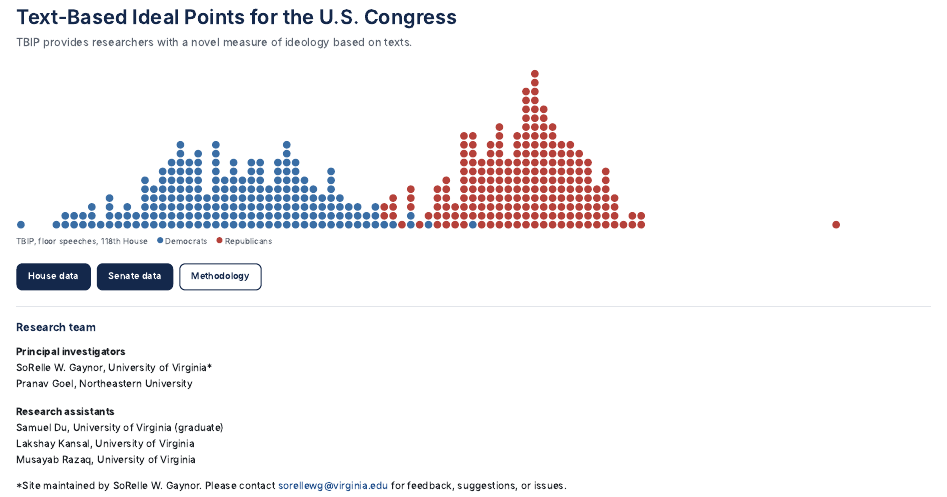
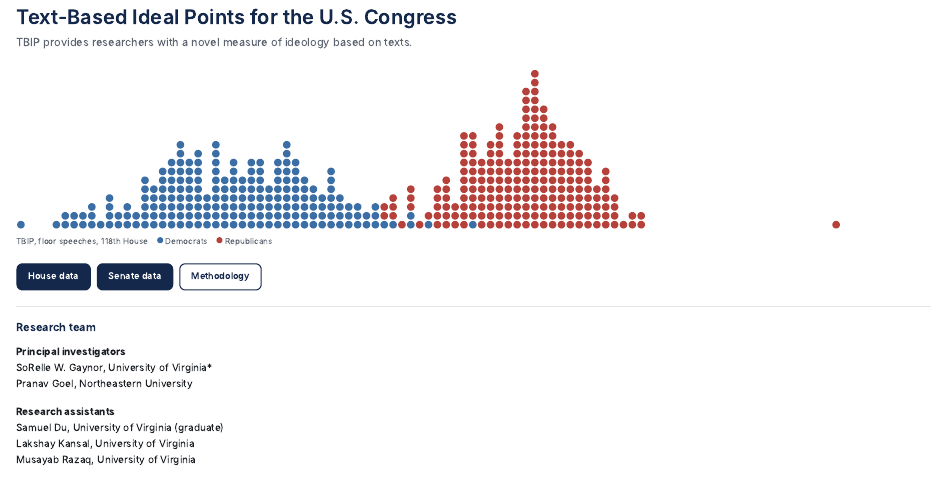
Before and after one commit to sorellewg/TBIP, a Quarto document (index.qmd): the page in a window 1100 px wide, from its top. Rendered offline with R 4.5, knitr and Pandoc in place of Quarto, with nearby package versions.

Commit message:
remove contact smh*    git push

```diff
--- a/index.qmd
+++ b/index.qmd
@@ -33,5 +33,4 @@ Samuel Du, University of Virginia (graduate)<br>
 Lakshay Kansal, University of Virginia<br>
 Musayab Razaq, University of Virginia
 
-\*Site maintained by SoRelle W. Gaynor. Please contact [sorellewg@virginia.edu](mailto:sorellewg@virginia.edu) for feedback, suggestions, or issues.
 :::
```
